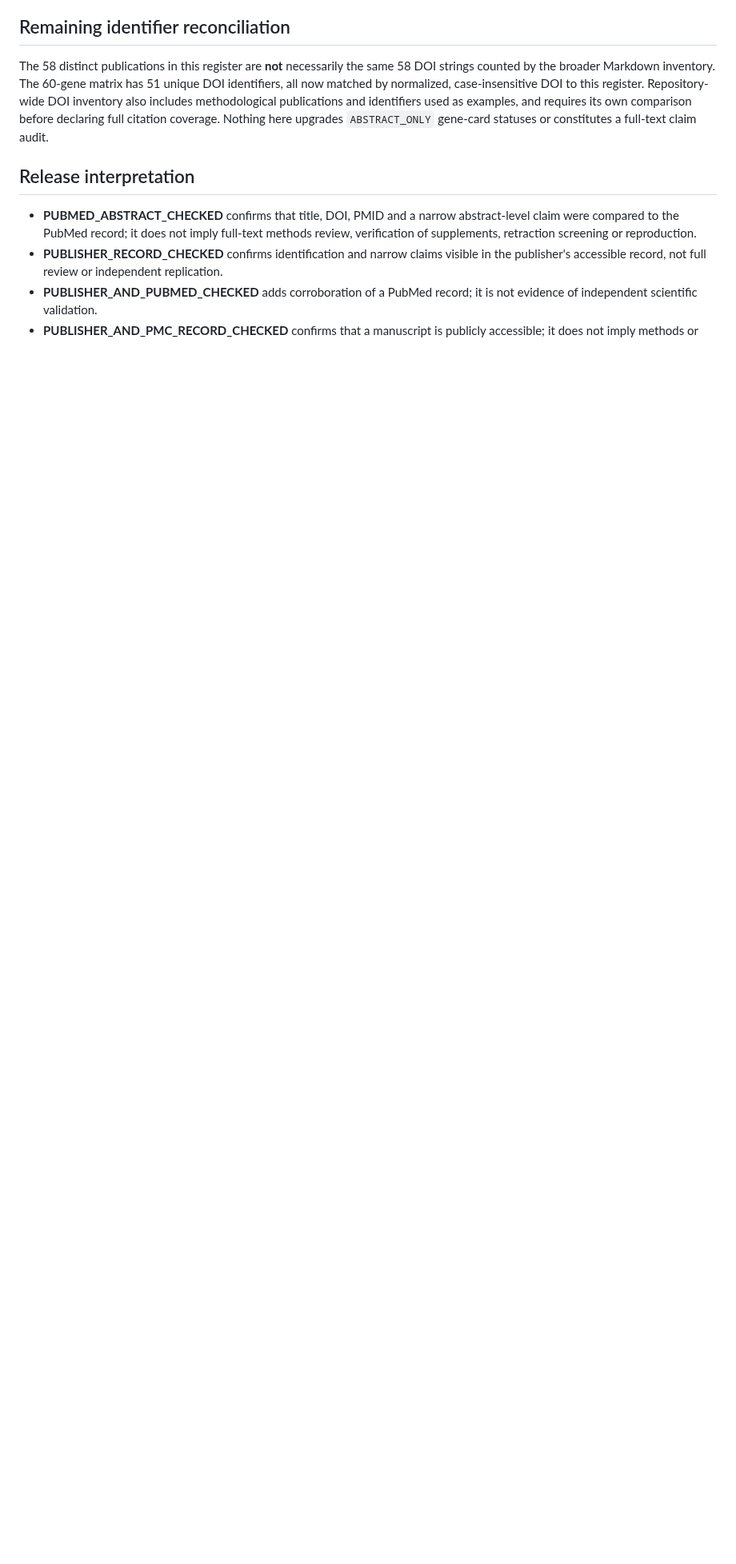
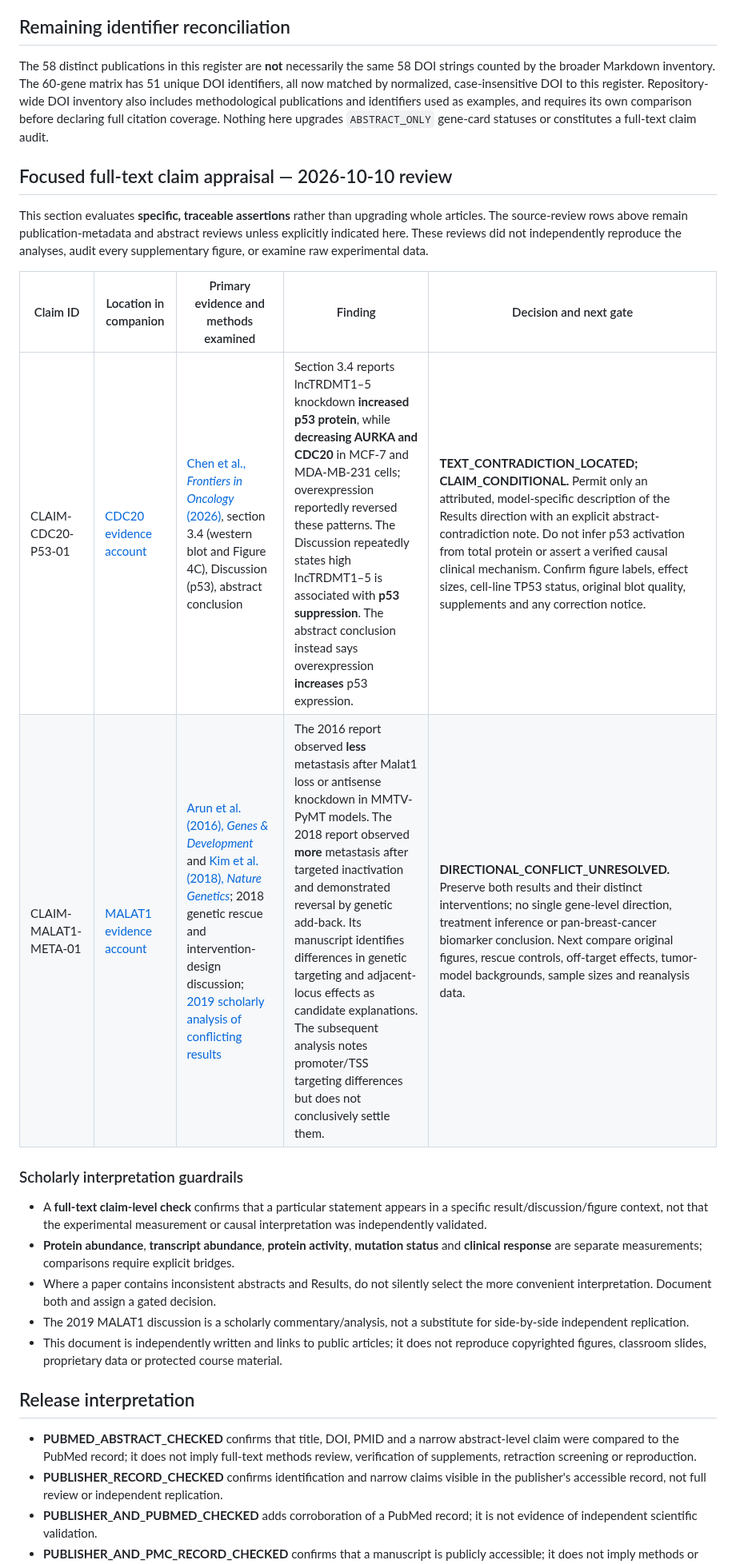
Before and after one commit to pskeffington/Dartmouth.HSE.Public, a Markdown page: 06_RESOURCES/Literature/SOURCE_VERIFICATION_REGISTER.md, the part around the change. Shown at 80% size. Drawn GitHub-style; blank space fills up the shorter version.

Commit message:
docs: add traceable full-text CDC20/p53 and MALAT1 claim audits

```diff
--- a/06_RESOURCES/Literature/SOURCE_VERIFICATION_REGISTER.md
+++ b/06_RESOURCES/Literature/SOURCE_VERIFICATION_REGISTER.md
@@ -81,6 +81,23 @@
 
 The 58 distinct publications in this register are **not** necessarily the same 58 DOI strings counted by the broader Markdown inventory. The 60-gene matrix has 51 unique DOI identifiers, all now matched by normalized, case-insensitive DOI to this register. Repository-wide DOI inventory also includes methodological publications and identifiers used as examples, and requires its own comparison before declaring full citation coverage. Nothing here upgrades `ABSTRACT_ONLY` gene-card statuses or constitutes a full-text claim audit.
 
+## Focused full-text claim appraisal — 2026-10-10 review
+
+This section evaluates **specific, traceable assertions** rather than upgrading whole articles. The source-review rows above remain publication-metadata and abstract reviews unless explicitly indicated here. These reviews did not independently reproduce the analyses, audit every supplementary figure, or examine raw experimental data.
+
+| Claim ID | Location in companion | Primary evidence and methods examined | Finding | Decision and next gate |
+| --- | --- | --- | --- | --- |
+| CLAIM-CDC20-P53-01 | [CDC20 evidence account](../Genomics/REFERENCES/GENE_EVIDENCE_MATRIX.md#cdc20) | [Chen et al., *Frontiers in Oncology* (2026)](https://www.frontiersin.org/journals/oncology/articles/10.3389/fonc.2026.1899923/full), section 3.4 (western blot and Figure 4C), Discussion (p53), abstract conclusion | Section 3.4 reports lncTRDMT1–5 knockdown **increased p53 protein**, while **decreasing AURKA and CDC20** in MCF-7 and MDA-MB-231 cells; overexpression reportedly reversed these patterns. The Discussion repeatedly states high lncTRDMT1–5 is associated with **p53 suppression**. The abstract conclusion instead says overexpression **increases** p53 expression. | **TEXT_CONTRADICTION_LOCATED; CLAIM_CONDITIONAL.** Permit only an attributed, model-specific description of the Results direction with an explicit abstract-contradiction note. Do not infer p53 activation from total protein or assert a verified causal clinical mechanism. Confirm figure labels, effect sizes, cell-line TP53 status, original blot quality, supplements and any correction notice. |
+| CLAIM-MALAT1-META-01 | [MALAT1 evidence account](../Genomics/REFERENCES/GENE_EVIDENCE_MATRIX.md#malat1) | [Arun et al. (2016), *Genes & Development*](https://pubmed.ncbi.nlm.nih.gov/26701265/) and [Kim et al. (2018), *Nature Genetics*](https://pmc.ncbi.nlm.nih.gov/articles/PMC6265076/); 2018 genetic rescue and intervention-design discussion; [2019 scholarly analysis of conflicting results](https://pmc.ncbi.nlm.nih.gov/articles/PMC6546402/) | The 2016 report observed **less** metastasis after Malat1 loss or antisense knockdown in MMTV-PyMT models. The 2018 report observed **more** metastasis after targeted inactivation and demonstrated reversal by genetic add-back. Its manuscript identifies differences in genetic targeting and adjacent-locus effects as candidate explanations. The subsequent analysis notes promoter/TSS targeting differences but does not conclusively settle them. | **DIRECTIONAL_CONFLICT_UNRESOLVED.** Preserve both results and their distinct interventions; no single gene-level direction, treatment inference or pan-breast-cancer biomarker conclusion. Next compare original figures, rescue controls, off-target effects, tumor-model backgrounds, sample sizes and reanalysis data. |
+
+### Scholarly interpretation guardrails
+
+- A **full-text claim-level check** confirms that a particular statement appears in a specific result/discussion/figure context, not that the experimental measurement or causal interpretation was independently validated.
+- **Protein abundance**, **transcript abundance**, **protein activity**, **mutation status** and **clinical response** are separate measurements; comparisons require explicit bridges.
+- Where a paper contains inconsistent abstracts and Results, do not silently select the more convenient interpretation. Document both and assign a gated decision.
+- The 2019 MALAT1 discussion is a scholarly commentary/analysis, not a substitute for side-by-side independent replication.
+- This document is independently written and links to public articles; it does not reproduce copyrighted figures, classroom slides, proprietary data or protected course material.
+
 ## Release interpretation
 
 - **PUBMED_ABSTRACT_CHECKED** confirms that title, DOI, PMID and a narrow abstract-level claim were compared to the PubMed record; it does not imply full-text methods review, verification of supplements, retraction screening or reproduction.
```
